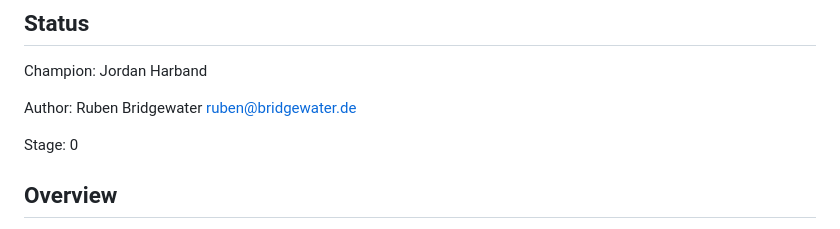
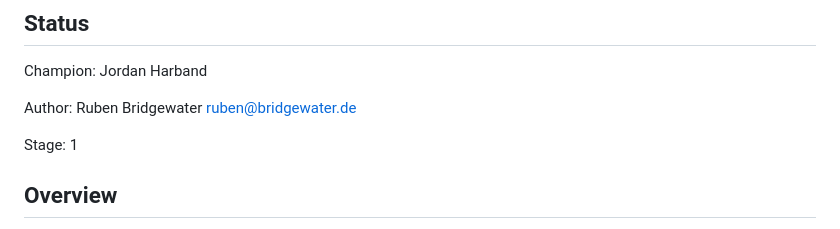
Before and after one commit to BridgeAR/object-property-count, a Markdown page: README.md, the part around the change. GitHub-like rendering.

Commit message:
✨ stage 1 ✨

```diff
--- a/README.md
+++ b/README.md
@@ -6,7 +6,7 @@ Champion: Jordan Harband
 
 Author: Ruben Bridgewater <ruben@bridgewater.de>
 
-Stage: 0
+Stage: 1
 
 ## Overview
 
```
